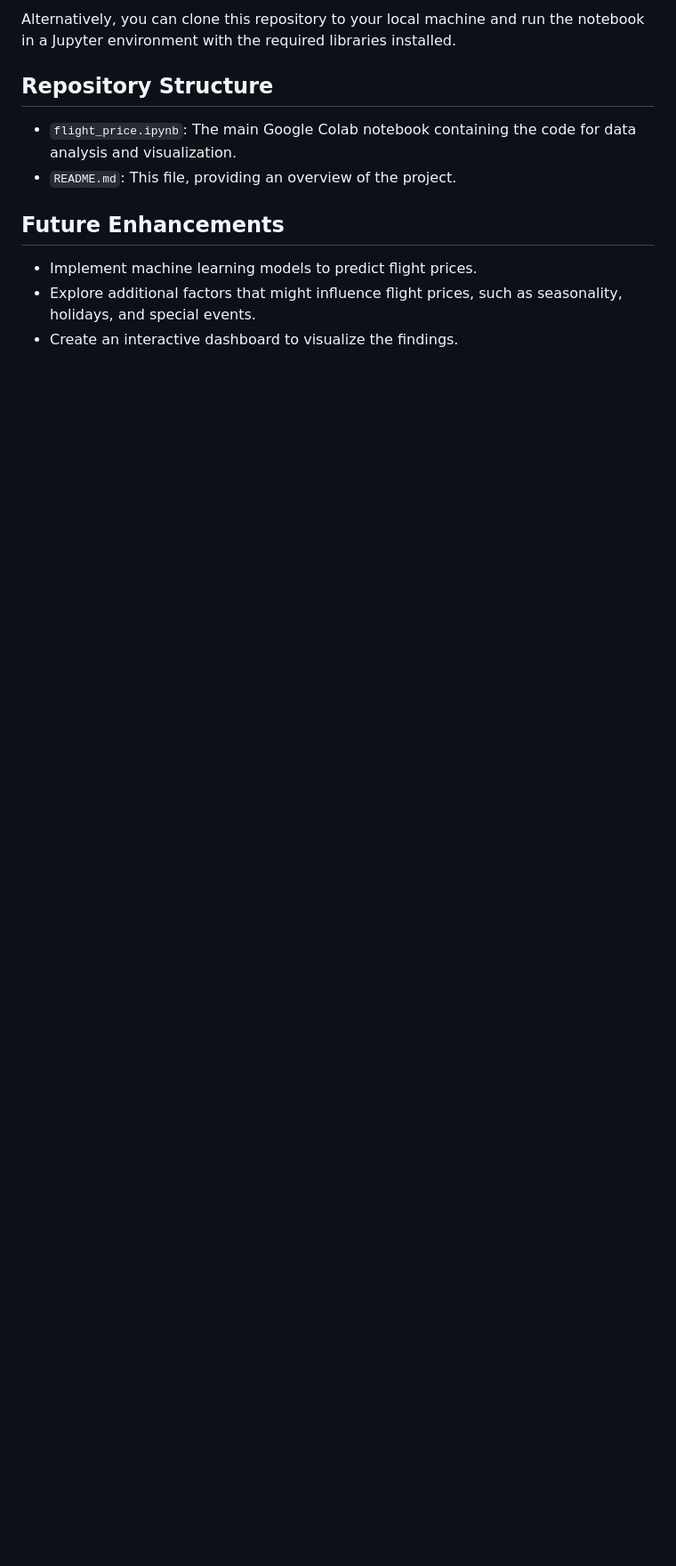
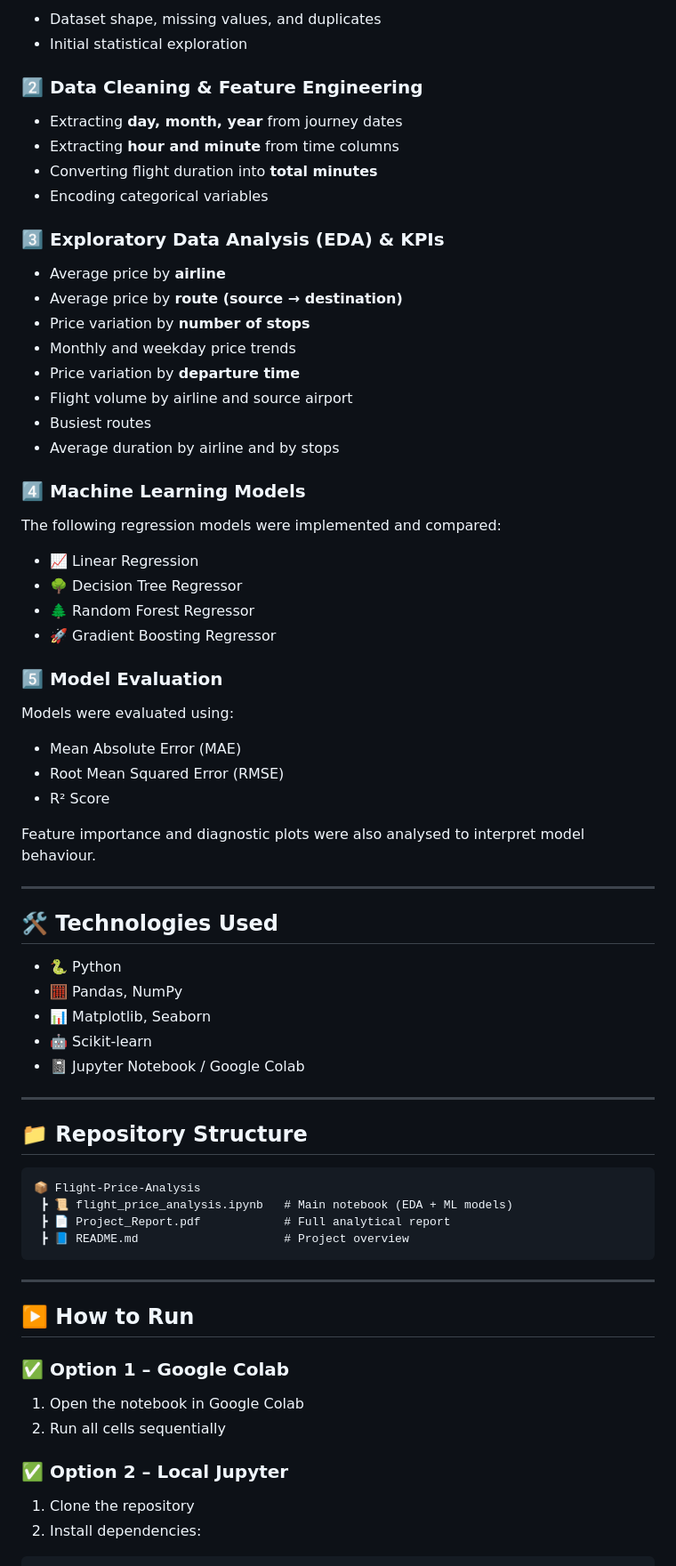
Before and after one commit to DeVs2611/Flight_Price_Data_Analysis_using_Python, a Markdown page: README.md, the part around one of its changes. Shown at 89% size. Drawn GitHub-style; blank space fills up the shorter version.

````diff
--- a/README.md
+++ b/README.md
@@ -61,13 +42,76 @@ The notebook includes code for data cleaning, feature engineering (e.g., extract
 
-Alternatively, you can clone this repository to your local machine and run the notebook in a Jupyter environment with the required libraries installed.
+* Dataset shape, missing values, and duplicates
+* Initial statistical exploration
 
-## Repository Structure
+### 2️⃣ Data Cleaning & Feature Engineering
 
-- `flight_price.ipynb`: The main Google Colab notebook containing the code for data analysis and visualization.
-- `README.md`: This file, providing an overview of the project.
+* Extracting **day, month, year** from journey dates
+* Extracting **hour and minute** from time columns
+* Converting flight duration into **total minutes**
+* Encoding categorical variables
 
-## Future Enhancements
+### 3️⃣ Exploratory Data Analysis (EDA) & KPIs
 
-- Implement machine learning models to predict flight prices.
-- Explore additional factors that might influence flight prices, such as seasonality, holidays, and special events.
-- Create an interactive dashboard to visualize the findings.
+* Average price by **airline**
+* Average price by **route (source → destination)**
+* Price variation by **number of stops**
+* Monthly and weekday price trends
+* Price variation by **departure time**
+* Flight volume by airline and source airport
+* Busiest routes
+* Average duration by airline and by stops
+
+### 4️⃣ Machine Learning Models
+
+The following regression models were implemented and compared:
+
+* 📈 Linear Regression
+* 🌳 Decision Tree Regressor
+* 🌲 Random Forest Regressor
+* 🚀 Gradient Boosting Regressor
+
+### 5️⃣ Model Evaluation
+
+Models were evaluated using:
+
+* Mean Absolute Error (MAE)
+* Root Mean Squared Error (RMSE)
+* R² Score
+
+Feature importance and diagnostic plots were also analysed to interpret model behaviour.
+
+---
+
+## 🛠️ Technologies Used
+
+* 🐍 Python
+* 🧮 Pandas, NumPy
+* 📊 Matplotlib, Seaborn
+* 🤖 Scikit-learn
+* 📓 Jupyter Notebook / Google Colab
+
+---
+
+## 📁 Repository Structure
+
+```
+📦 Flight-Price-Analysis
+ ┣ 📜 flight_price_analysis.ipynb   # Main notebook (EDA + ML models)
+ ┣ 📄 Project_Report.pdf            # Full analytical report
+ ┣ 📘 README.md                     # Project overview
+```
+
+---
+
+## ▶️ How to Run
+
+### ✅ Option 1 – Google Colab
+
+1. Open the notebook in Google Colab
+2. Run all cells sequentially
+
+### ✅ Option 2 – Local Jupyter
+
+1. Clone the repository
+2. Install dependencies:
+
````
Also changed, not shown: other parts of README.md (+57 -45 lines).
